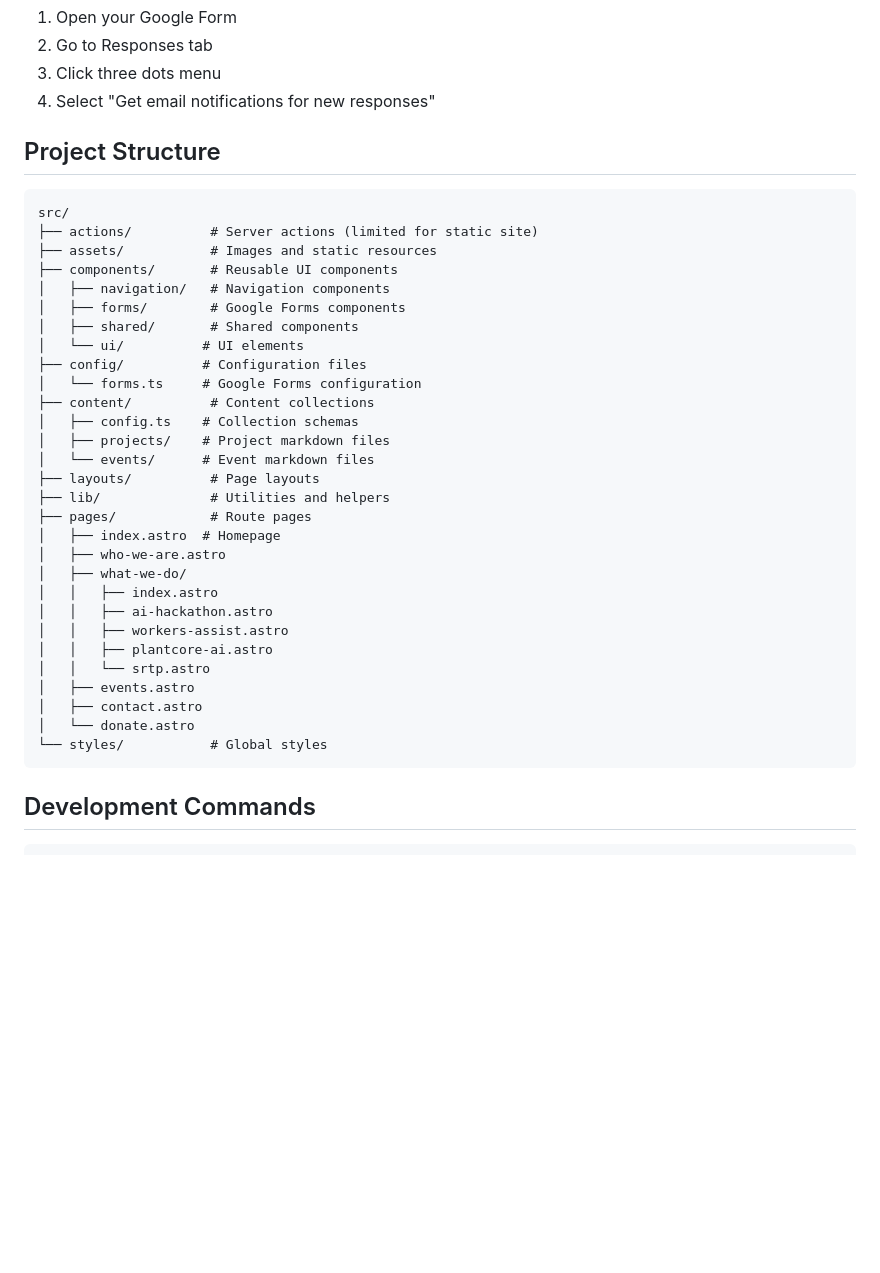
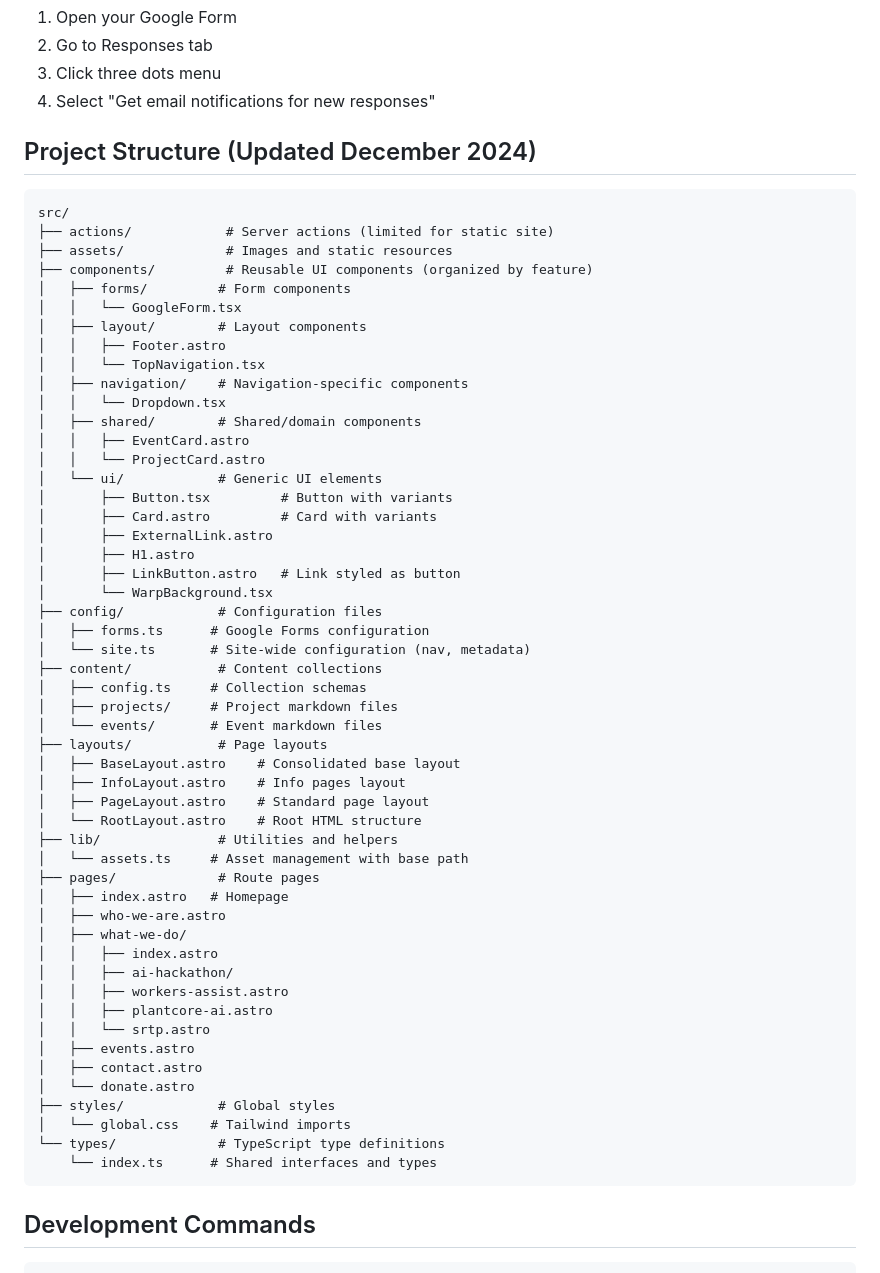
Before and after one commit to sinthomeinternational/sinthome_website, a Markdown page: CLAUDE.md, the part around one of its changes. Rendered like a GitHub page; blank space fills up the shorter version.

````diff
--- a/CLAUDE.md
+++ b/CLAUDE.md
@@ -464,38 +464,60 @@ To set up notifications:
 3. Click three dots menu
 4. Select "Get email notifications for new responses"
 
-## Project Structure
+## Project Structure (Updated December 2024)
 
 ```
 src/
-├── actions/          # Server actions (limited for static site)
-├── assets/           # Images and static resources
-├── components/       # Reusable UI components
-│   ├── navigation/   # Navigation components
-│   ├── forms/        # Google Forms components
-│   ├── shared/       # Shared components
-│   └── ui/          # UI elements
-├── config/          # Configuration files
-│   └── forms.ts     # Google Forms configuration
-├── content/          # Content collections
-│   ├── config.ts    # Collection schemas
-│   ├── projects/    # Project markdown files
-│   └── events/      # Event markdown files
-├── layouts/          # Page layouts
-├── lib/              # Utilities and helpers
-├── pages/            # Route pages
-│   ├── index.astro  # Homepage
+├── actions/            # Server actions (limited for static site)
+├── assets/             # Images and static resources
+├── components/         # Reusable UI components (organized by feature)
+│   ├── forms/         # Form components
+│   │   └── GoogleForm.tsx
+│   ├── layout/        # Layout components
+│   │   ├── Footer.astro
+│   │   └── TopNavigation.tsx
+│   ├── navigation/    # Navigation-specific components
+│   │   └── Dropdown.tsx
+│   ├── shared/        # Shared/domain components
+│   │   ├── EventCard.astro
+│   │   └── ProjectCard.astro
+│   └── ui/            # Generic UI elements
+│       ├── Button.tsx         # Button with variants
+│       ├── Card.astro         # Card with variants
+│       ├── ExternalLink.astro
+│       ├── H1.astro
+│       ├── LinkButton.astro   # Link styled as button
+│       └── WarpBackground.tsx
+├── config/            # Configuration files
+│   ├── forms.ts      # Google Forms configuration
+│   └── site.ts       # Site-wide configuration (nav, metadata)
+├── content/           # Content collections
+│   ├── config.ts     # Collection schemas
+│   ├── projects/     # Project markdown files
+│   └── events/       # Event markdown files
+├── layouts/           # Page layouts
+│   ├── BaseLayout.astro    # Consolidated base layout
+│   ├── InfoLayout.astro    # Info pages layout
+│   ├── PageLayout.astro    # Standard page layout
+│   └── RootLayout.astro    # Root HTML structure
+├── lib/               # Utilities and helpers
+│   └── assets.ts     # Asset management with base path
+├── pages/             # Route pages
+│   ├── index.astro   # Homepage
 │   ├── who-we-are.astro
 │   ├── what-we-do/
 │   │   ├── index.astro
-│   │   ├── ai-hackathon.astro
+│   │   ├── ai-hackathon/
 │   │   ├── workers-assist.astro
 │   │   ├── plantcore-ai.astro
 │   │   └── srtp.astro
 │   ├── events.astro
 │   ├── contact.astro
 │   └── donate.astro
-└── styles/           # Global styles
+├── styles/            # Global styles
+│   └── global.css    # Tailwind imports
+└── types/             # TypeScript type definitions
+    └── index.ts      # Shared interfaces and types
 ```
 
 ## Development Commands
````
Also changed, not shown: other parts of CLAUDE.md (+54 -8 lines), README.md (+53 -16 lines).
